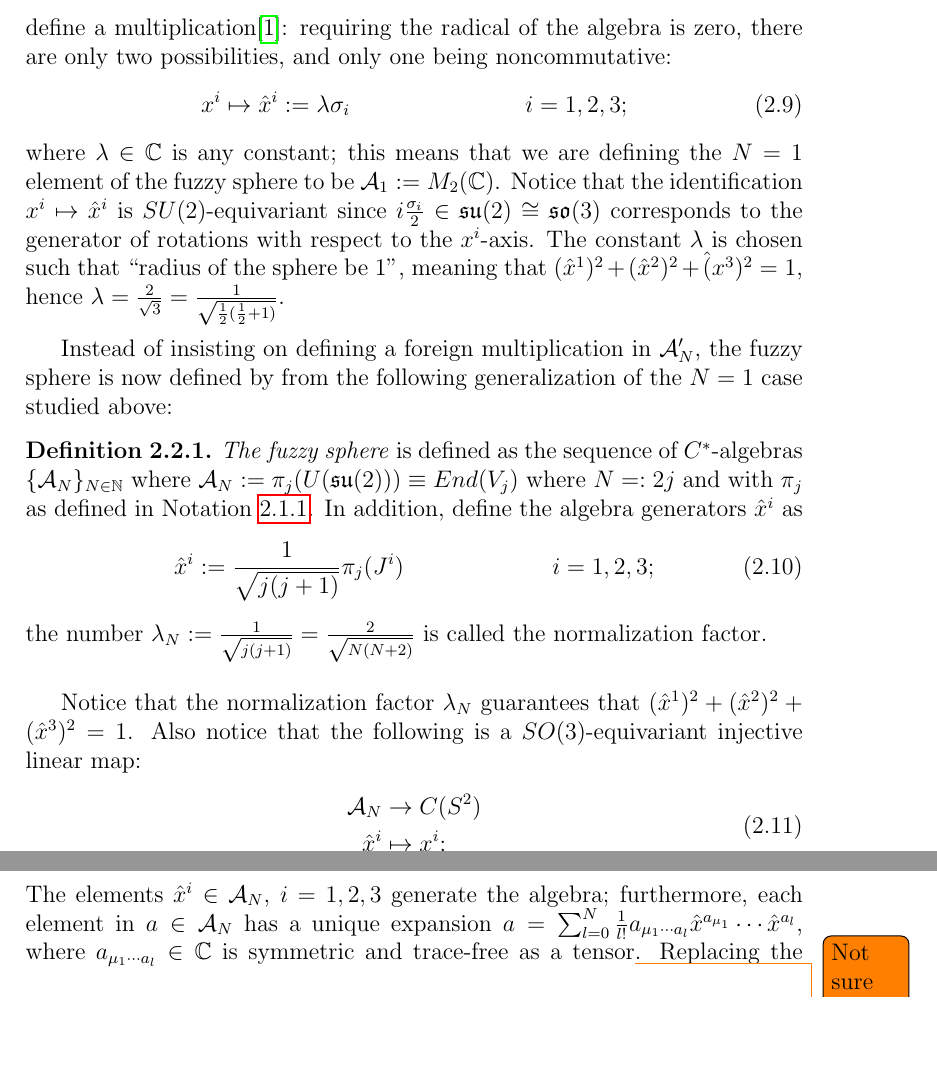
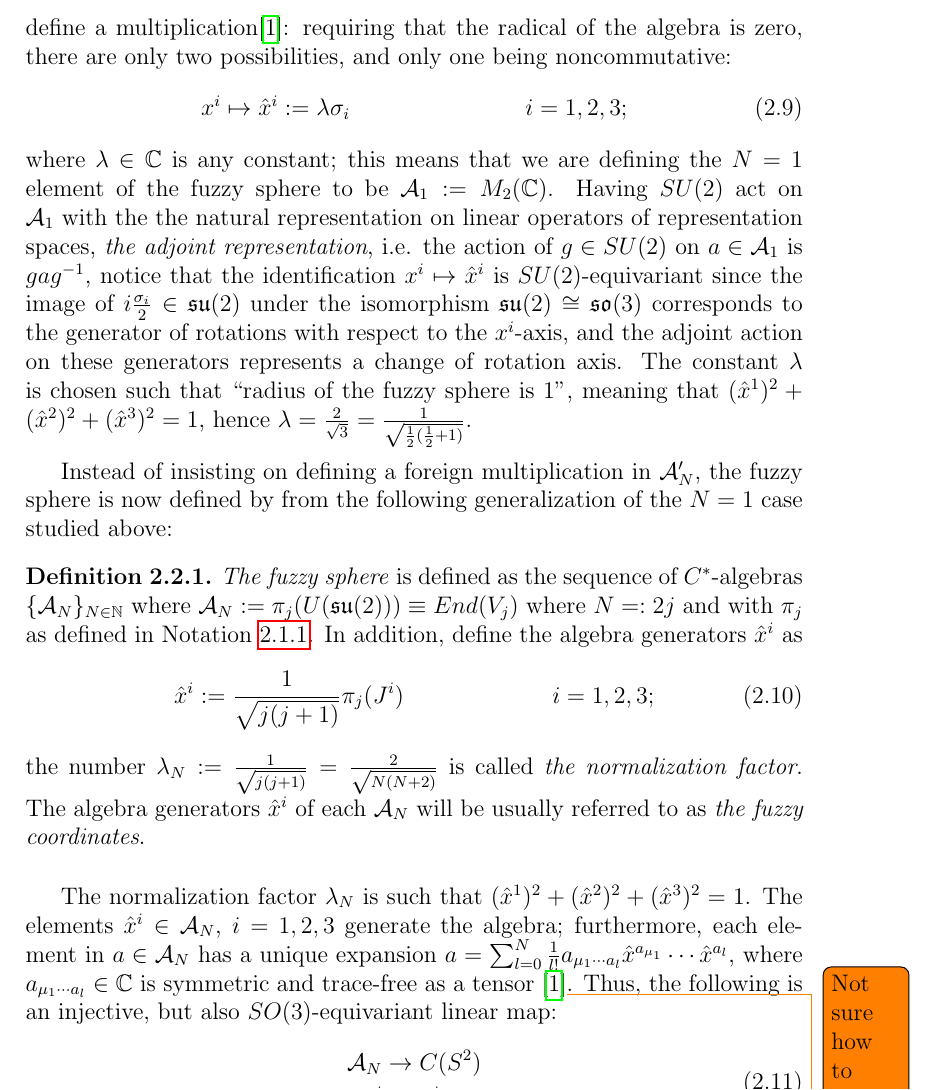
Before and after one commit to Cohnan/Fisica-Monografia-NCG, a LaTeX thesis (monografia.tex, which reads chapters/FuzzySphere.tex): two parts of pages 14 and 15 of 84 before the commit and part of page 14 of 84 after it, the two joined at a grey line, cut so that both start at the same text, the shorter picture padded with empty space. Compiled offline with pdfLaTeX.

Commit message:
Fixes Ch 2.2

```diff
--- a/chapters/FuzzySphere.tex
+++ b/chapters/FuzzySphere.tex
@@ -152,10 +152,10 @@ The action of $SU(2)$ on the commutative $C^*$-algebra $\acal = C(S^2)$ is the o
 previously mentioned fact that any element $f \in = \acal$ is such that $\{f_N\}_{N \in \NN} \to f$ uniformly, for some sequence of polynomials $f_N \in \bigoplus_{l = 0}^N \tilde V_l$. This suggest the definition of $\lbtext{\acal'_N} := \bigoplus_{l = 0}^N \tilde V_l$, for all $N \in \NN$, as the elements of the sequence conforming the fuzzy sphere. This definition seems appropriate in at least two ways: they are unitary representation spaces of $SU(2)$, and there is a clear way in which they approximate $\acal$.
 
-However, an obvious problem with this definition is that the representation spaces $\acal_N'$ are not closed under their natural multiplication, so they are not algebras. But, from the case $N = 1$ there is a suggestion on how to define a multiplication\cite{Madore}: requiring the radical of the algebra is zero, there are only two possibilities, and only one being noncommutative:
+However, an obvious problem with this definition is that the representation spaces $\acal_N'$ are not closed under their natural multiplication, so they are not algebras. But, from the case $N = 1$ there is a suggestion on how to define a multiplication\cite{Madore}: requiring that the radical of the algebra is zero, there are only two possibilities, and only one being noncommutative:
 \begin{align}
     x^i &\mapsto \hat x^i := \lambda \sigma_i & i = 1, 2, 3;
 \end{align}
-where $\lambda\in \CC$ is any constant; this means that we are defining the $N = 1$ element of the fuzzy sphere to be $\lbtext{\acal_1} := M_2(\CC)$. Notice that the identification $x^i \mapsto \hat x^i$ is $SU(2)$-equivariant since $i\frac{\sigma_i}{2} \in \sut \cong \soth$ corresponds to the generator of rotations with respect to the $x^i$-axis. The constant $\lambda$ is chosen such that ``radius of the sphere be $1$'', meaning that $(\hat x^1)^2 + (\hat x^2)^2 + \hat (x^3)^2 = 1$, hence $\lambda = \frac{2}{\sqrt{3}} = \frac{1}{\sqrt{\frac{1}{2} (\frac{1}{2} + 1)}}$.
+where $\lambda\in \CC$ is any constant; this means that we are defining the $N = 1$ element of the fuzzy sphere to be $\lbtext{\acal_1} := M_2(\CC)$. Having $SU(2)$ act on $\acal_1$ with the the natural representation on linear operators of representation spaces, \emph{the adjoint representation}, i.e. the action of $g \in SU(2)$ on $a \in \acal_1$ is $gag^{-1}$, notice that the identification $x^i \mapsto \hat x^i$ is $SU(2)$-equivariant since the image of $i\frac{\sigma_i}{2} \in \sut$ under the isomorphism $\sut \cong \soth$ corresponds to the generator of rotations with respect to the $x^i$-axis, and the adjoint action on these generators represents a change of rotation axis. The constant $\lambda$ is chosen such that ``radius of the fuzzy sphere is $1$'', meaning that $(\hat x^1)^2 + (\hat x^2)^2 + (\hat  x^3)^2 = 1$, hence $\lambda = \frac{2}{\sqrt{3}} = \frac{1}{\sqrt{\frac{1}{2} (\frac{1}{2} + 1)}}$.
 
 Instead of insisting on defining a foreign multiplication in $\acal'_N$, the fuzzy sphere is now defined by from the following generalization of the $N = 1$ case studied above:
 \begin{definition}\label{definitionFuzzySphere}
@@ -163,10 +163,10 @@ Instead of insisting on defining a foreign multiplication in $\acal'_N$, the fuz
 \begin{align}\label{equationDefinitionGeneratorsFuzzySphere}
     \hat x^i := \frac{1}{\sqrt{j(j+1)}} \pi_{j}(J^i) && i = 1, 2, 3;
 \end{align}
-the number $\lambda_N := \frac{1}{\sqrt{j(j+1)}} = \frac{2}{\sqrt{N(N+2)}}$ is called the normalization factor.
+the number $\lambda_N := \frac{1}{\sqrt{j(j+1)}} = \frac{2}{\sqrt{N(N+2)}}$ is called \emph{the normalization factor}. The algebra generators $\hat x^i$ of each $\acal_N$ will be usually referred to as \emph{the fuzzy coordinates}.
 \end{definition}
 
-Notice that the normalization factor $\lambda_N$ guarantees that $(\hat x^1)^2 + (\hat x^2)^2 + (\hat x^3)^2 = 1$. Also notice that the following is a $SO(3)$-equivariant injective linear map:
+The normalization factor $\lambda_N$ is such that $(\hat x^1)^2 + (\hat x^2)^2 + (\hat x^3)^2 = 1$. The elements $\hat x^i \in \acal_N$, $i = 1, 2, 3$ generate the algebra; furthermore, each element in $a \in \acal_N$ has a unique expansion $a = \sum_{l = 0}^N \frac{1}{l!} a_{\mu_1 \cdots a_l} \hat x^{a_{\mu_1}}  \cdots \hat x^{a_{l}}$, where $a_{\mu_1 \cdots a_l} \in \CC$ is symmetric and trace-free as a tensor \cite{Madore}\todo{Not sure how to prove these two statements. Not even sure what the trace might mean if there are not even number of components. If $N=1$ it is easy to see that indeed ever $2x2$ matrix is combination of $1$ and Pauli}.  Thus, the following is an injective, but also $SO(3)$-equivariant linear map:
 \begin{eqnsplit}\label{}
     \acal_N &\to C(S^2)\\% = \bigoplus_{l \in \NN}\tilde V_l\\
     \hat x^i &\mapsto x^i;
@@ -190,7 +190,7 @@ A diffeomorphism of $S^2$ is equivalent to an automorphism of the algebra $C^\in
 
 \subsubsection{As $C^*$-algebra acting on spinors}
 
-The elements $\hat x^i \in \acal_N$, $i = 1, 2, 3$ generate the algebra; furthermore, each element in $a \in \acal_N$ has a unique expansion $a = \sum_{l = 0}^N \frac{1}{l!} a_{\mu_1 \cdots a_l} \hat x^{a_{\mu_1}}  \cdots \hat x^{a_{l}}$, where $a_{\mu_1 \cdots a_l} \in \CC$ is symmetric and trace-free as a tensor\todo{Not sure how to prove these two statements. Not even sure what the trace might mean if there are not even number of components. If $N=1$ it is easy to see that indeed ever $2x2$ matrix is combination of $1$ and Pauli}. Replacing the coordinates $x^i$ by $\hat x^i$  in the (symmetric) polynomial expansion of the spherical harmonics $Y^l_m$, $l = 0, \dots, N$ and $|m| \leq l$, we obtain the \lbtext{fuzzy harmonics} $\hat Y^l_m \in \acal_N$ that make up a basis of $\acal_N$.
+Replacing the coordinates $x^i$ by $\hat x^i$  in the (symmetric) polynomial expansion of the spherical harmonics $Y^l_m$, $l = 0, \dots, N$ and $|m| \leq l$, we obtain the \lbtext{fuzzy harmonics} $\hat Y^l_m \in \acal_N$ that make up a basis of $\acal_N$.
 
 Define the linear, injective mapping
 \begin{eqnsplit}
```
Also changed, not shown: monografia.pdf, chapters/FuzzySphere.tex (15 more changed lines).
